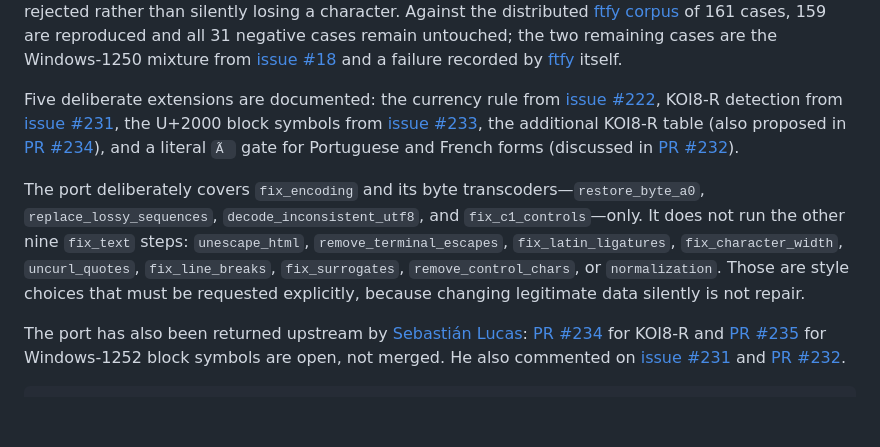
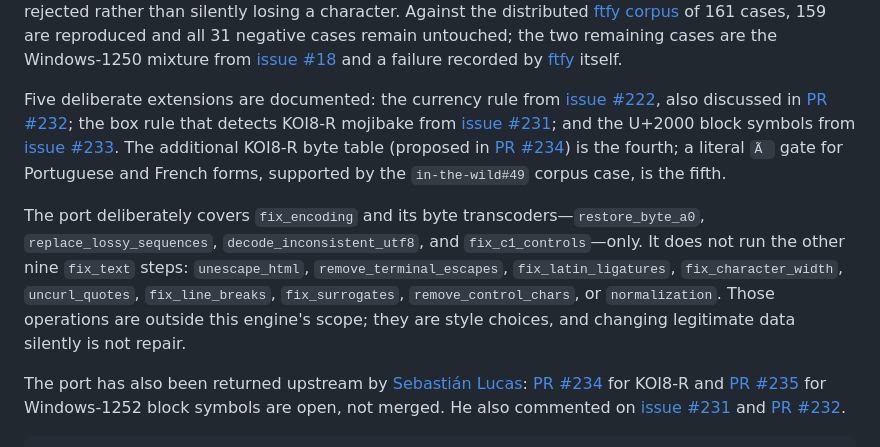
Before and after one commit to sebollin/lupa, a Markdown page: README.md, the part around one of its changes. Rendered like a GitHub page; blank space fills up the shorter version.

```diff
--- a/README.md
+++ b/README.md
@@ -355,12 +355,14 @@ the two remaining cases are the Windows-1250 mixture from [issue
 [ftfy](https://github.com/rspeer/python-ftfy) itself.
 
 Five deliberate extensions are documented: the currency rule from [issue
-#222](https://github.com/rspeer/python-ftfy/issues/222), KOI8-R detection from
-[issue #231](https://github.com/rspeer/python-ftfy/issues/231), the U+2000 block
-symbols from [issue #233](https://github.com/rspeer/python-ftfy/issues/233), the
-additional KOI8-R table (also proposed in [PR #234](https://github.com/rspeer/python-ftfy/pull/234)),
-and a literal <code>Ã </code> gate for Portuguese and French forms (discussed
-in [PR #232](https://github.com/rspeer/python-ftfy/pull/232)).
+#222](https://github.com/rspeer/python-ftfy/issues/222), also discussed in [PR
+#232](https://github.com/rspeer/python-ftfy/pull/232); the box rule that detects
+KOI8-R mojibake from [issue #231](https://github.com/rspeer/python-ftfy/issues/231);
+and the U+2000 block symbols from [issue
+#233](https://github.com/rspeer/python-ftfy/issues/233). The additional KOI8-R
+byte table (proposed in [PR #234](https://github.com/rspeer/python-ftfy/pull/234))
+is the fourth; a literal <code>Ã </code> gate for Portuguese and French forms,
+supported by the <code>in-the-wild#49</code> corpus case, is the fifth.
 
 The port deliberately covers <code>fix_encoding</code> and its byte
 transcoders—<code>restore_byte_a0</code>, <code>replace_lossy_sequences</code>,
@@ -370,8 +372,8 @@ does not run the other nine <code>fix_text</code> steps:
 <code>fix_latin_ligatures</code>, <code>fix_character_width</code>,
 <code>uncurl_quotes</code>, <code>fix_line_breaks</code>,
 <code>fix_surrogates</code>, <code>remove_control_chars</code>, or
-<code>normalization</code>. Those are style choices that must be requested
-explicitly, because changing legitimate data silently is not repair.
+<code>normalization</code>. Those operations are outside this engine's scope;
+they are style choices, and changing legitimate data silently is not repair.
 
 The port has also been returned upstream by [Sebastián
 Lucas](https://github.com/sebollin): [PR #234](https://github.com/rspeer/python-ftfy/pull/234)
```
Also changed, not shown: other parts of README.md (+3 -2 lines), NEWS.md (+10 -4 lines), README.es.md (+26 -12 lines).
